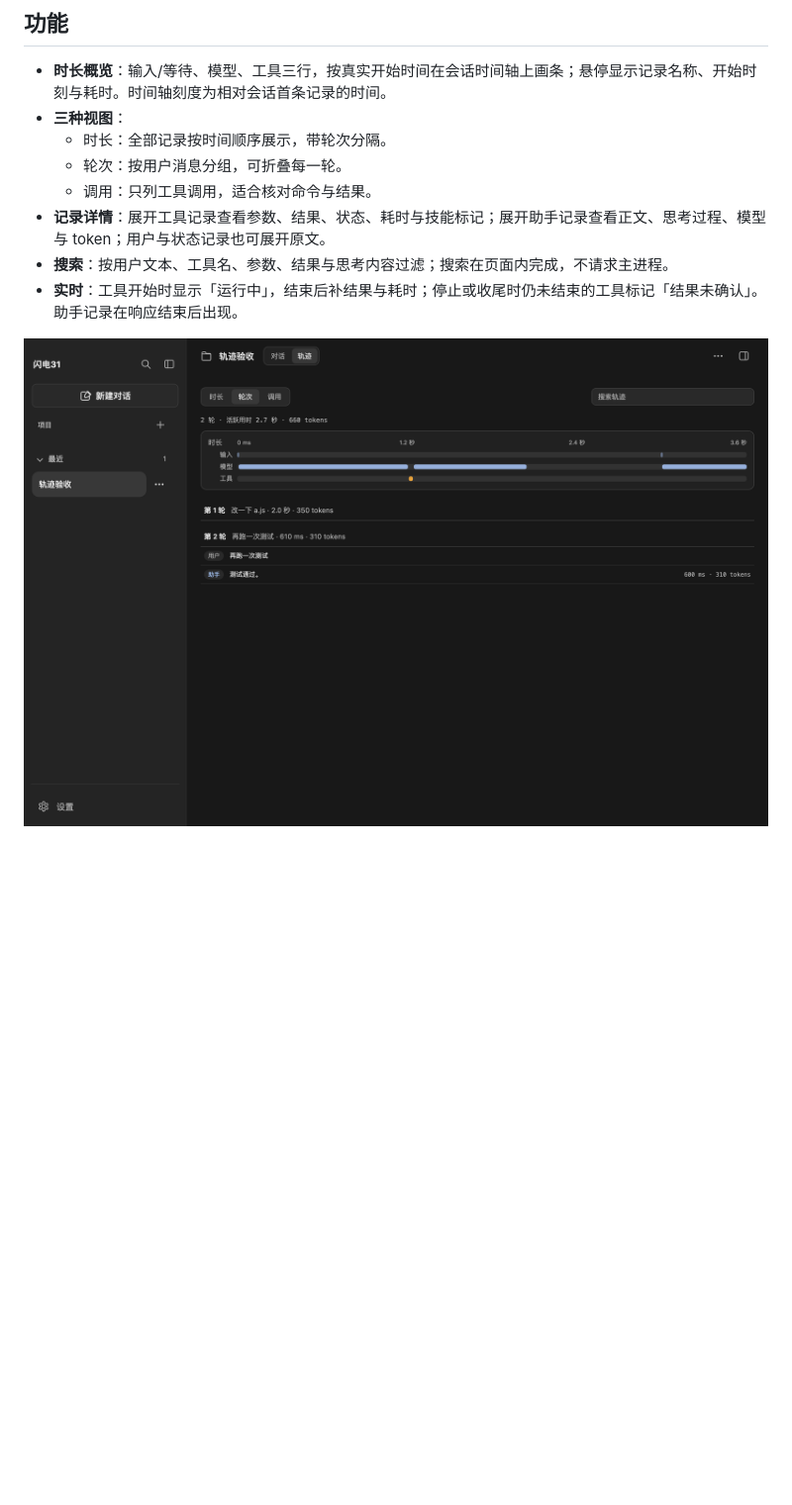
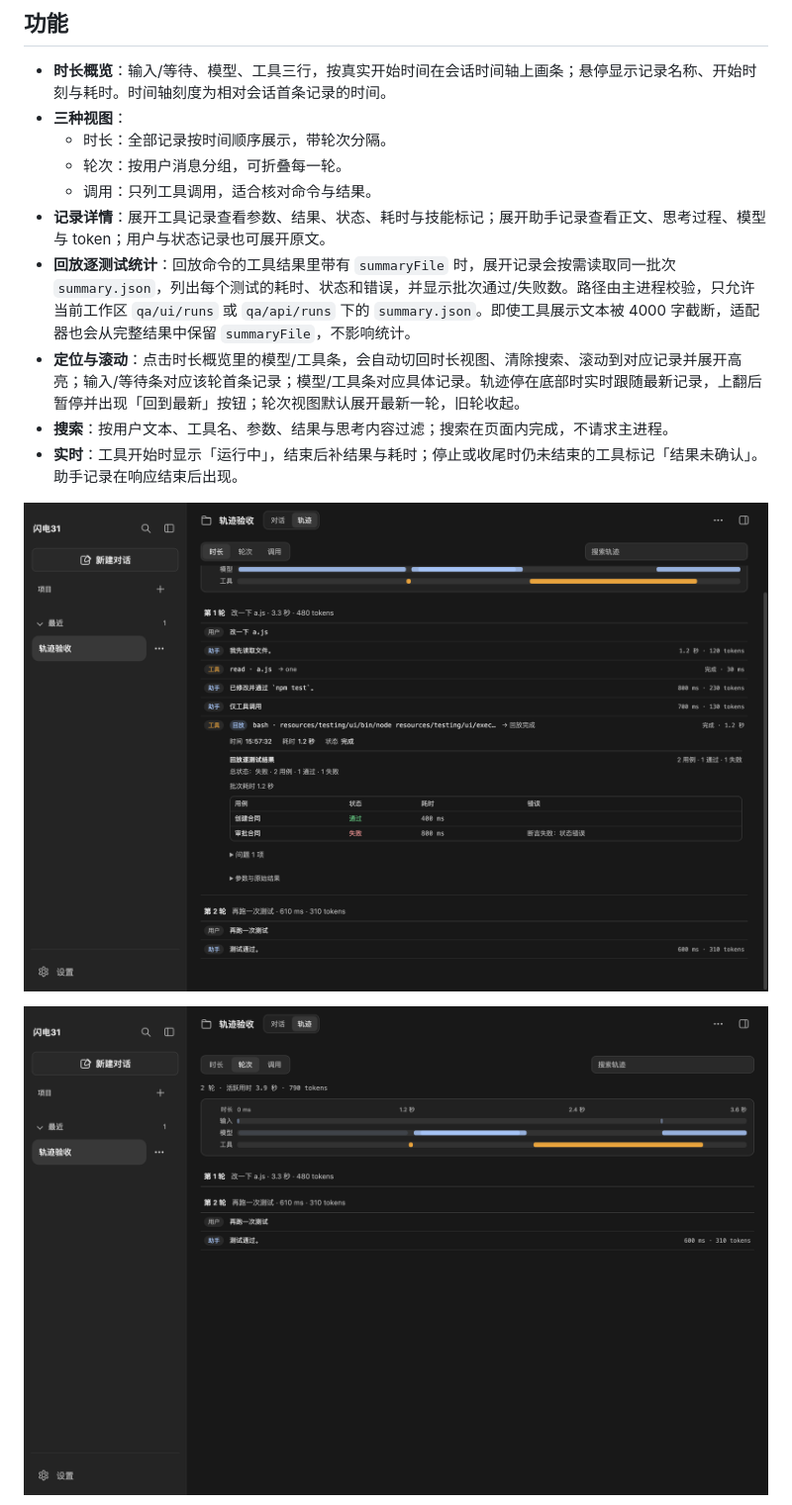
Before and after one commit to liwenshuai4516-debug/00, a Markdown page: docs/trajectory-view.md, the part around one of its changes. Shown at 99% size. GitHub-like rendering; pictures changed too: docs/images/trajectory-replay.png (added), docs/images/trajectory-turn.png; blank space fills up the shorter version.

```diff
--- a/docs/trajectory-view.md
+++ b/docs/trajectory-view.md
@@ -18,8 +18,12 @@
   - 轮次：按用户消息分组，可折叠每一轮。
   - 调用：只列工具调用，适合核对命令与结果。
 - **记录详情**：展开工具记录查看参数、结果、状态、耗时与技能标记；展开助手记录查看正文、思考过程、模型与 token；用户与状态记录也可展开原文。
+- **回放逐测试统计**：回放命令的工具结果里带有 `summaryFile` 时，展开记录会按需读取同一批次 `summary.json`，列出每个测试的耗时、状态和错误，并显示批次通过/失败数。路径由主进程校验，只允许当前工作区 `qa/ui/runs` 或 `qa/api/runs` 下的 `summary.json`。即使工具展示文本被 4000 字截断，适配器也会从完整结果中保留 `summaryFile`，不影响统计。
+- **定位与滚动**：点击时长概览里的模型/工具条，会自动切回时长视图、清除搜索、滚动到对应记录并展开高亮；输入/等待条对应该轮首条记录；模型/工具条对应具体记录。轨迹停在底部时实时跟随最新记录，上翻后暂停并出现「回到最新」按钮；轮次视图默认展开最新一轮，旧轮收起。
 - **搜索**：按用户文本、工具名、参数、结果与思考内容过滤；搜索在页面内完成，不请求主进程。
 - **实时**：工具开始时显示「运行中」，结束后补结果与耗时；停止或收尾时仍未结束的工具标记「结果未确认」。助手记录在响应结束后出现。
+
+![回放逐测试统计](images/trajectory-replay.png)
 
 ![轮次视图](images/trajectory-turn.png)
 
```
Also changed, not shown: other parts of docs/trajectory-view.md (+14 -9 lines), docs/images/trajectory-call.png, docs/images/trajectory.png, 12 other files.
